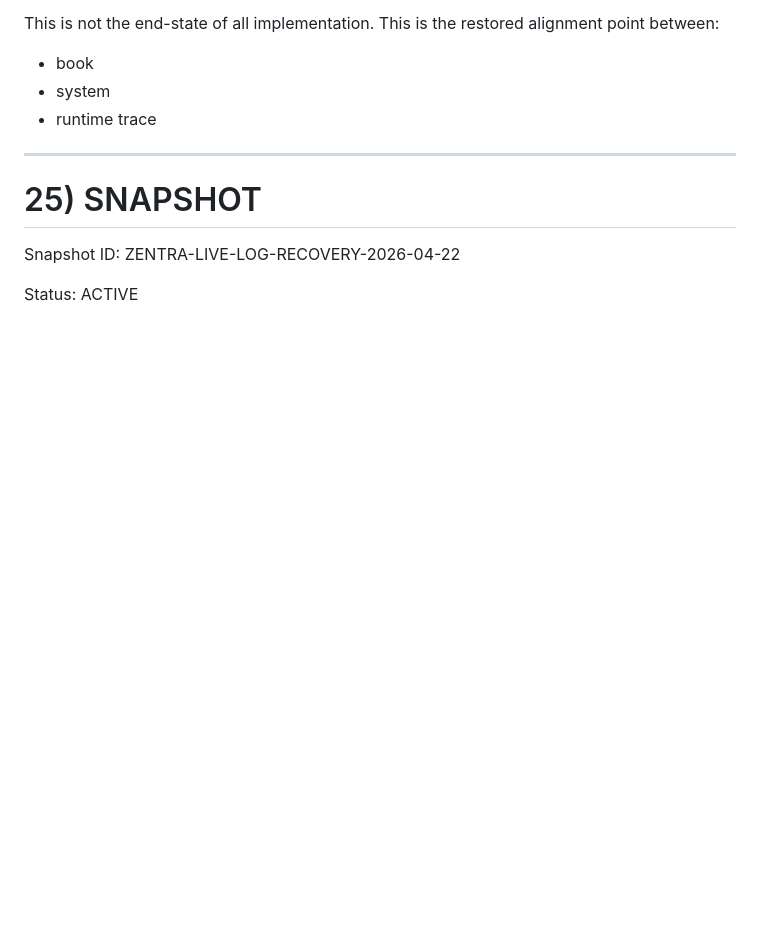
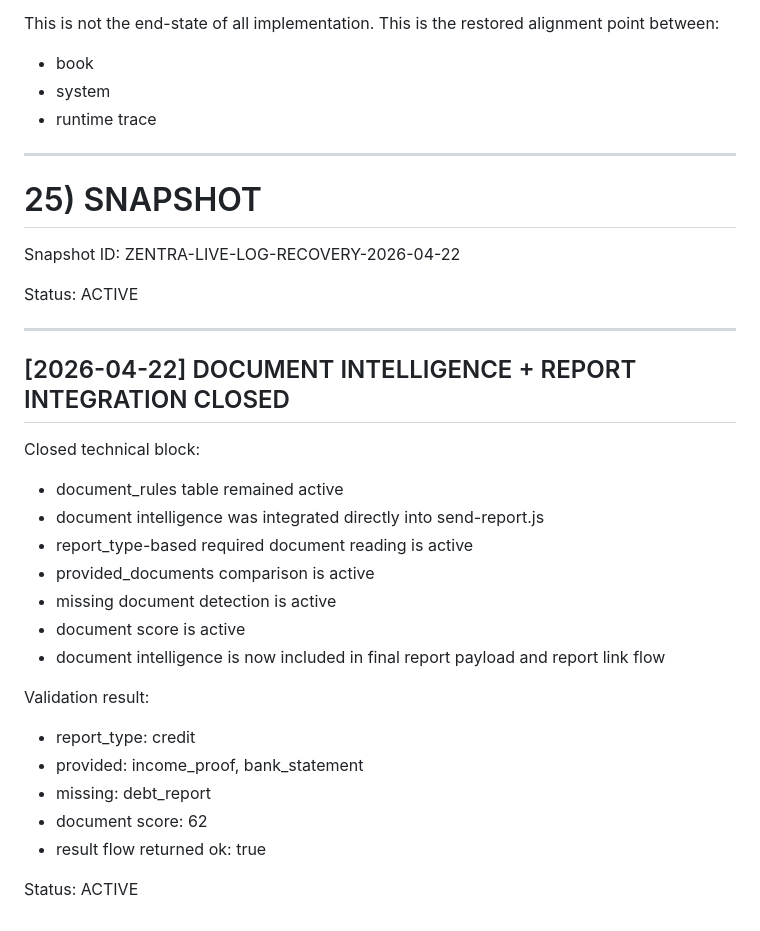
Before and after one commit to Mehmetaltas/zentra-core, a Markdown page: ZENTRA_LIVE_LOG.md, the part around the change. Rendered like a GitHub page; blank space fills up the shorter version.

```diff
--- a/ZENTRA_LIVE_LOG.md
+++ b/ZENTRA_LIVE_LOG.md
@@ -405,3 +405,27 @@ ZENTRA-LIVE-LOG-RECOVERY-2026-04-22
 
 Status:
 ACTIVE
+
+
+---
+
+## [2026-04-22] DOCUMENT INTELLIGENCE + REPORT INTEGRATION CLOSED
+
+Closed technical block:
+- document_rules table remained active
+- document intelligence was integrated directly into send-report.js
+- report_type-based required document reading is active
+- provided_documents comparison is active
+- missing document detection is active
+- document score is active
+- document intelligence is now included in final report payload and report link flow
+
+Validation result:
+- report_type: credit
+- provided: income_proof, bank_statement
+- missing: debt_report
+- document score: 62
+- result flow returned ok: true
+
+Status:
+ACTIVE
```
Also changed, not shown: docs/system-master-book.md (+22 -0 lines).
